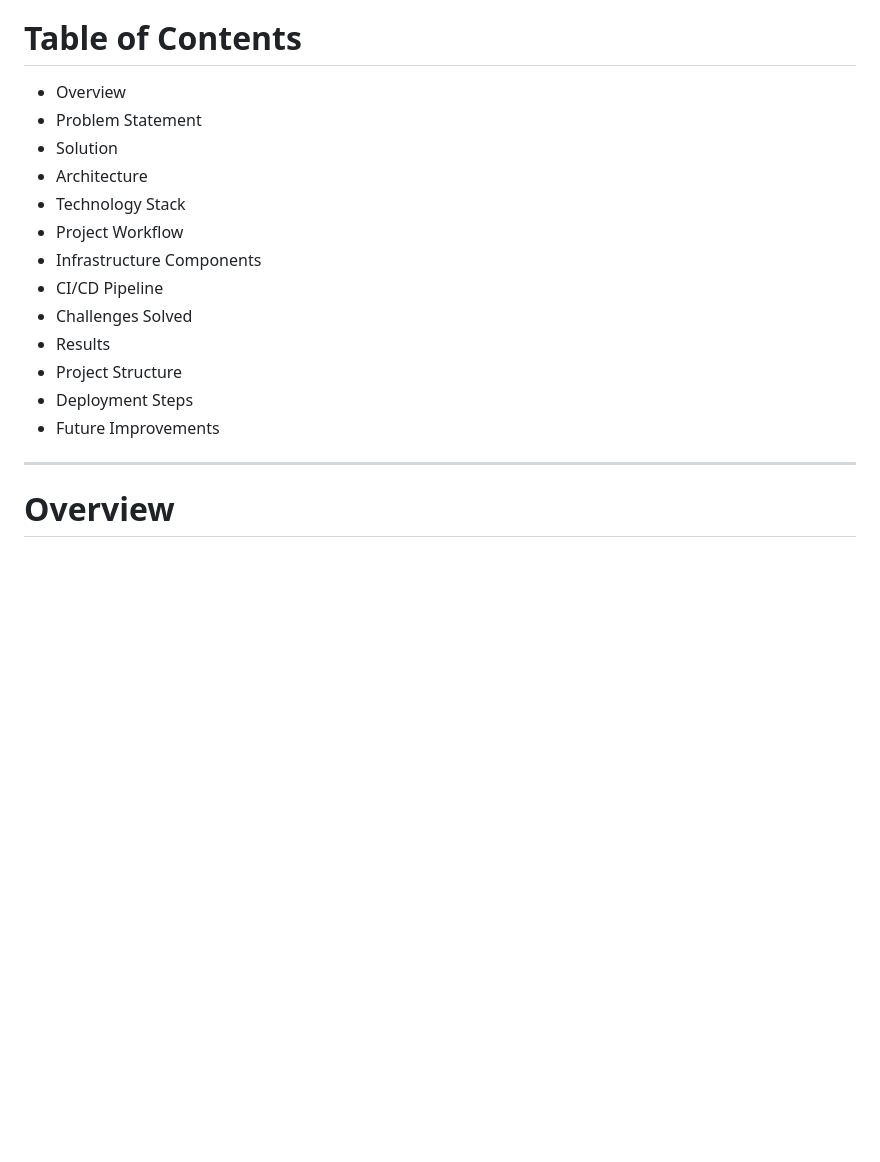
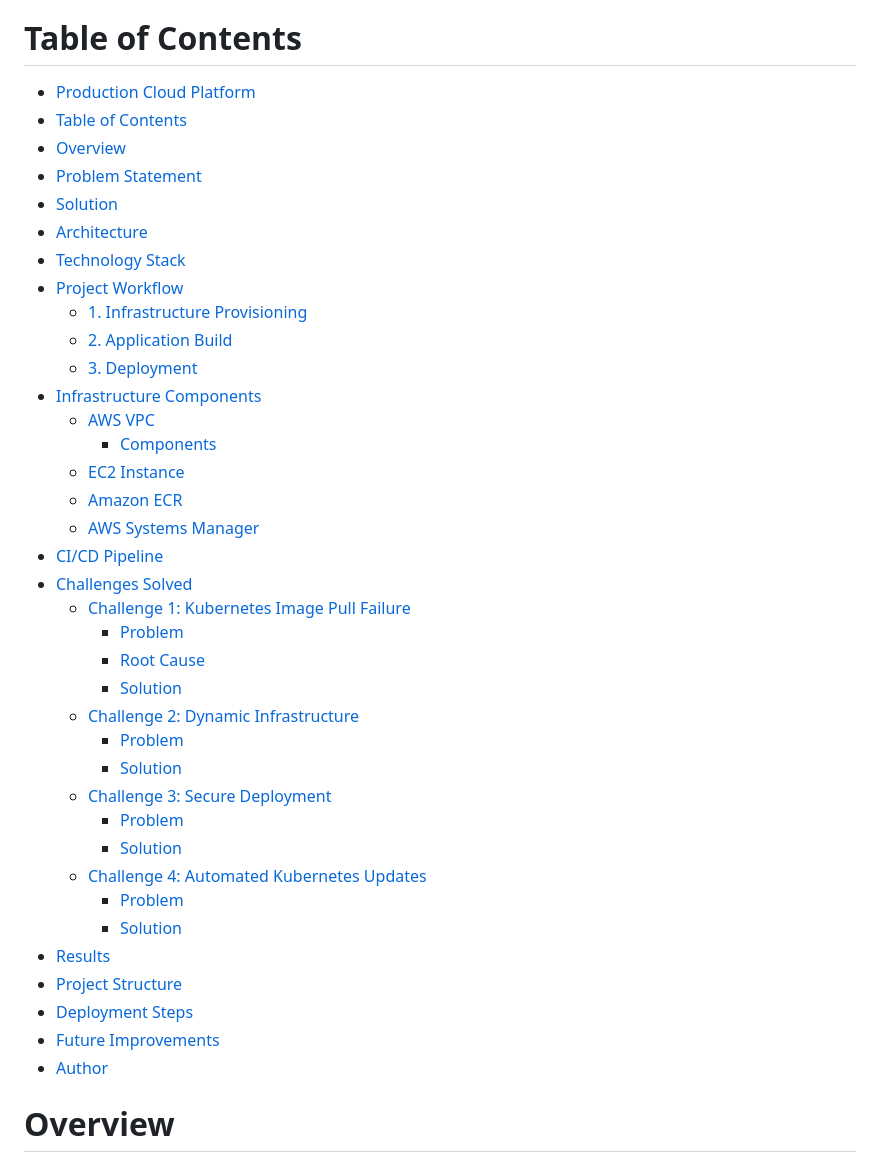
Before and after one commit to Abhishek0609om/terraform-aws-scalable-infra-automation, a Markdown page: Readme.md, the part around the change. Drawn GitHub-style; blank space fills up the shorter version.

Commit message:
read.me add

```diff
--- a/Readme.md
+++ b/Readme.md
@@ -8,22 +8,43 @@ A cloud-native production deployment platform built using Terraform, AWS, Docker
 
 # Table of Contents
 
-- Overview
-- Problem Statement
-- Solution
-- Architecture
-- Technology Stack
-- Project Workflow
-- Infrastructure Components
-- CI/CD Pipeline
-- Challenges Solved
-- Results
-- Project Structure
-- Deployment Steps
-- Future Improvements
-
----
-
+- [Production Cloud Platform](#production-cloud-platform)
+- [Table of Contents](#table-of-contents)
+- [Overview](#overview)
+- [Problem Statement](#problem-statement)
+- [Solution](#solution)
+- [Architecture](#architecture)
+- [Technology Stack](#technology-stack)
+- [Project Workflow](#project-workflow)
+  - [1. Infrastructure Provisioning](#1-infrastructure-provisioning)
+  - [2. Application Build](#2-application-build)
+  - [3. Deployment](#3-deployment)
+- [Infrastructure Components](#infrastructure-components)
+  - [AWS VPC](#aws-vpc)
+    - [Components](#components)
+  - [EC2 Instance](#ec2-instance)
+  - [Amazon ECR](#amazon-ecr)
+  - [AWS Systems Manager](#aws-systems-manager)
+- [CI/CD Pipeline](#cicd-pipeline)
+- [Challenges Solved](#challenges-solved)
+  - [Challenge 1: Kubernetes Image Pull Failure](#challenge-1-kubernetes-image-pull-failure)
+    - [Problem](#problem)
+    - [Root Cause](#root-cause)
+    - [Solution](#solution-1)
+  - [Challenge 2: Dynamic Infrastructure](#challenge-2-dynamic-infrastructure)
+    - [Problem](#problem-1)
+    - [Solution](#solution-2)
+  - [Challenge 3: Secure Deployment](#challenge-3-secure-deployment)
+    - [Problem](#problem-2)
+    - [Solution](#solution-3)
+  - [Challenge 4: Automated Kubernetes Updates](#challenge-4-automated-kubernetes-updates)
+    - [Problem](#problem-3)
+    - [Solution](#solution-4)
+- [Results](#results)
+- [Project Structure](#project-structure)
+- [Deployment Steps](#deployment-steps)
+- [Future Improvements](#future-improvements)
+- [Author](#author)
 # Overview
 
 This project demonstrates a complete DevOps deployment pipeline that automatically builds, stores, and deploys containerized applications on AWS.
```
